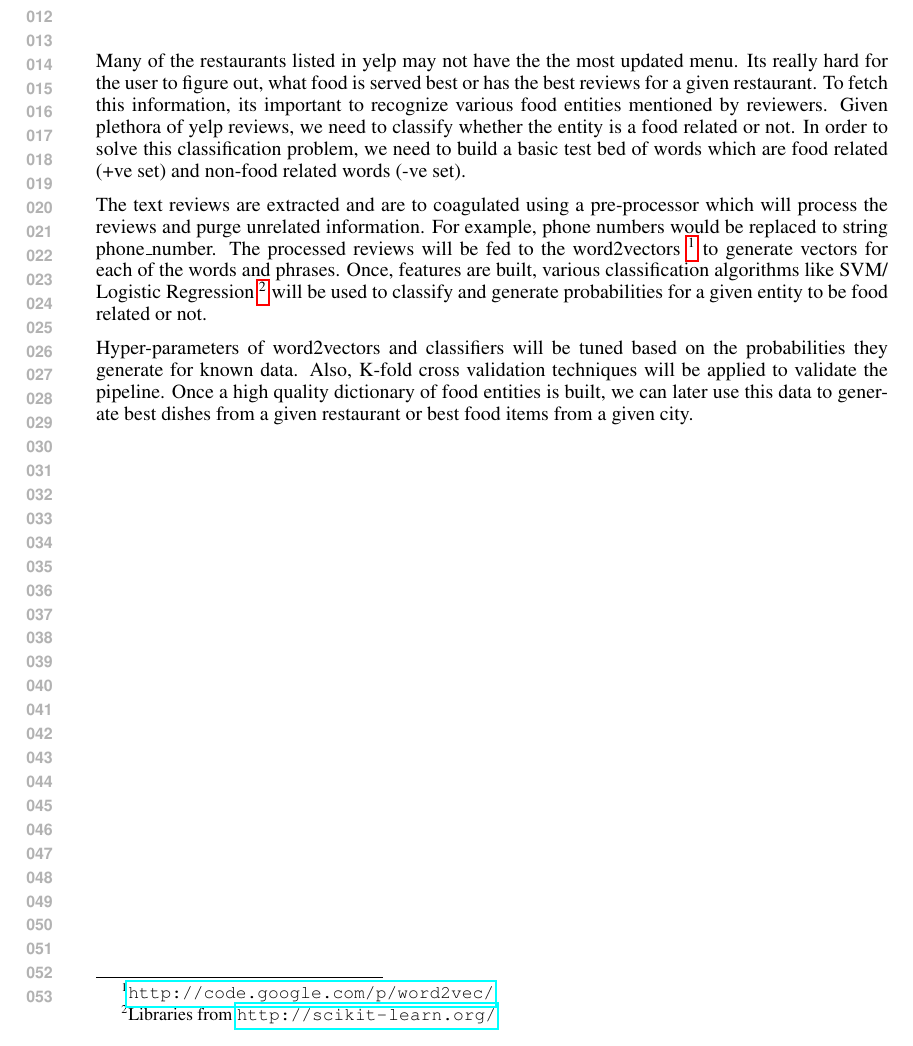
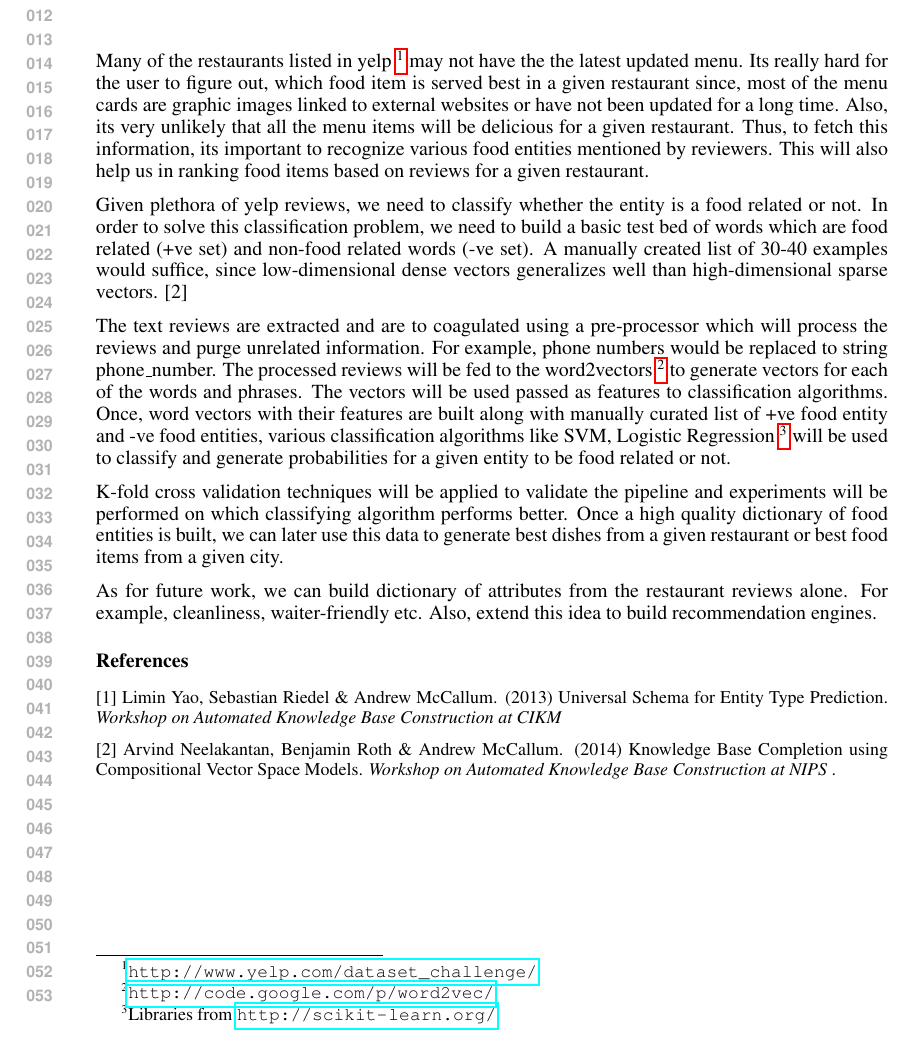
Before and after one commit to rahul8590/yelp_ml, a LaTeX document (latex/proposal.tex): part of the page, cut so that both start at the same text. Compiled offline with pdfLaTeX.

Commit message:
updated based on comments

```diff
--- a/latex/proposal.tex
+++ b/latex/proposal.tex
@@ -39,12 +39,29 @@ University of Massachusetts Amherst\\
 % Don't put hyper-parameters%
 % As future work or if time permits type , tell you can build a dictionary of attributes for restruants from the reviews alone like lighting, smell, cleaniness , waiter-friendly-cool, calm, loud, romantic, which is rarely mentioned in the manually provided by yelp attributes section. %
 % Dude, I have more idea. Do yelp suggest restraunts if you visit another restraunts ? We can do this just from reviews. Treat is matrix-factorization with restraunts (as items) and food items(built using dictionary) mentioned in the reviews (as users) .%
-Many of the restaurants listed in yelp may not have the the most updated menu. Its really hard for the user to figure out, what food is served best or has the best reviews for a given restaurant. To fetch this information, its important to recognize various food entities mentioned by reviewers. Given plethora of yelp reviews, we need to classify whether the entity is a food related or not. In order to solve this classification problem, we need to build a basic test bed of words which are food related (+ve set) and non-food related words (-ve set).
-
-The text reviews are extracted and are to coagulated using a pre-processor which will process the reviews and purge unrelated information. For example, phone numbers would be replaced to string phone\_number. The processed reviews will be fed to the word2vectors \footnote{ \url{http://code.google.com/p/word2vec/ } } to generate vectors for each of the words and phrases. Once, features are built, various classification algorithms like SVM/ Logistic Regression \footnote{ Libraries from \url{http://scikit-learn.org/}} will be used to classify and generate probabilities for a given entity to be food related or not.
-
-Hyper-parameters of word2vectors and classifiers will be tuned based on the probabilities they generate for known data. Also, K-fold cross validation techniques will be applied to validate the pipeline.
-Once a high quality dictionary of food entities is built, we can later use this data to generate best dishes from a given restaurant or best food items from a given city.
 
 
+Many of the restaurants listed in yelp \footnote{\url{http://www.yelp.com/dataset_challenge/}} may not have the the latest updated menu. Its really hard for the user to figure out, which food item is served best in a given restaurant since, most of the menu cards are graphic images linked to external websites or have not been updated for a long time. Also, its very unlikely that all the menu items will be delicious for a given restaurant. Thus, to fetch this information, its important to recognize various food entities mentioned by reviewers. This will also help us in ranking food items based on reviews for a given restaurant.
+
+Given plethora of yelp reviews, we need to classify whether the entity is a food related or not. In order to solve this classification problem, we need to build a basic test bed of words which are food related (+ve set) and non-food related words (-ve set). A manually created list of 30-40 examples would suffice, since low-dimensional dense vectors generalizes well than high-dimensional sparse vectors. [2]
+
+The text reviews are extracted and are to coagulated using a pre-processor which will process the reviews and purge unrelated information. For example, phone numbers would be replaced to string phone\_number. The processed reviews will be fed to the word2vectors \footnote{ \url{http://code.google.com/p/word2vec/ } } to generate vectors for each of the words and phrases. The vectors will be used passed as features to classification algorithms. Once, word vectors with their features are built along with manually curated list of +ve food entity and -ve food entities, various classification algorithms like SVM, Logistic Regression \footnote{ Libraries from \url{http://scikit-learn.org/}} will be used to classify and generate probabilities for a given entity to be food related or not.
+
+K-fold cross validation techniques will be applied to validate the pipeline and experiments will be performed on which classifying algorithm performs better. Once a high quality dictionary of food entities is built, we can later use this data to generate best dishes from a given restaurant or best food items from a given city.
+
+As for future work, we can build dictionary of attributes from the restaurant reviews alone. For example, cleanliness, waiter-friendly etc. Also, extend this idea to build recommendation engines.
+
+\subsubsection*{References}
+
+
+\small{
+[1] Limin Yao, Sebastian Riedel \& Andrew McCallum. (2013)
+Universal Schema for Entity Type Prediction.
+{\it Workshop on Automated Knowledge Base Construction at CIKM }
+
+[2] Arvind Neelakantan, Benjamin Roth \& Andrew McCallum. (2014)
+Knowledge Base Completion using Compositional Vector Space Models.
+{\it Workshop on Automated Knowledge Base Construction  at NIPS }.
+}
+
 \end{document}
```
